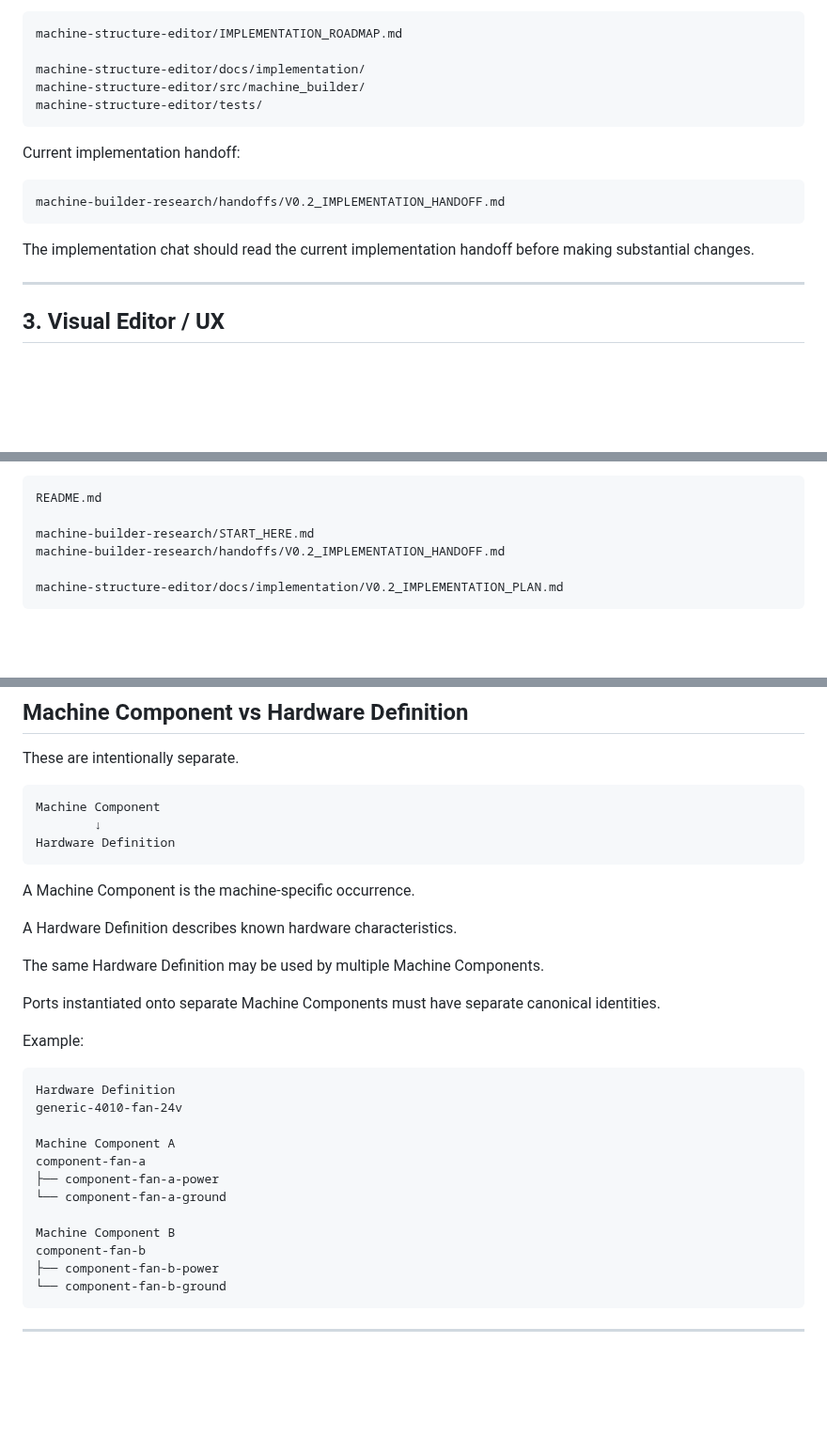
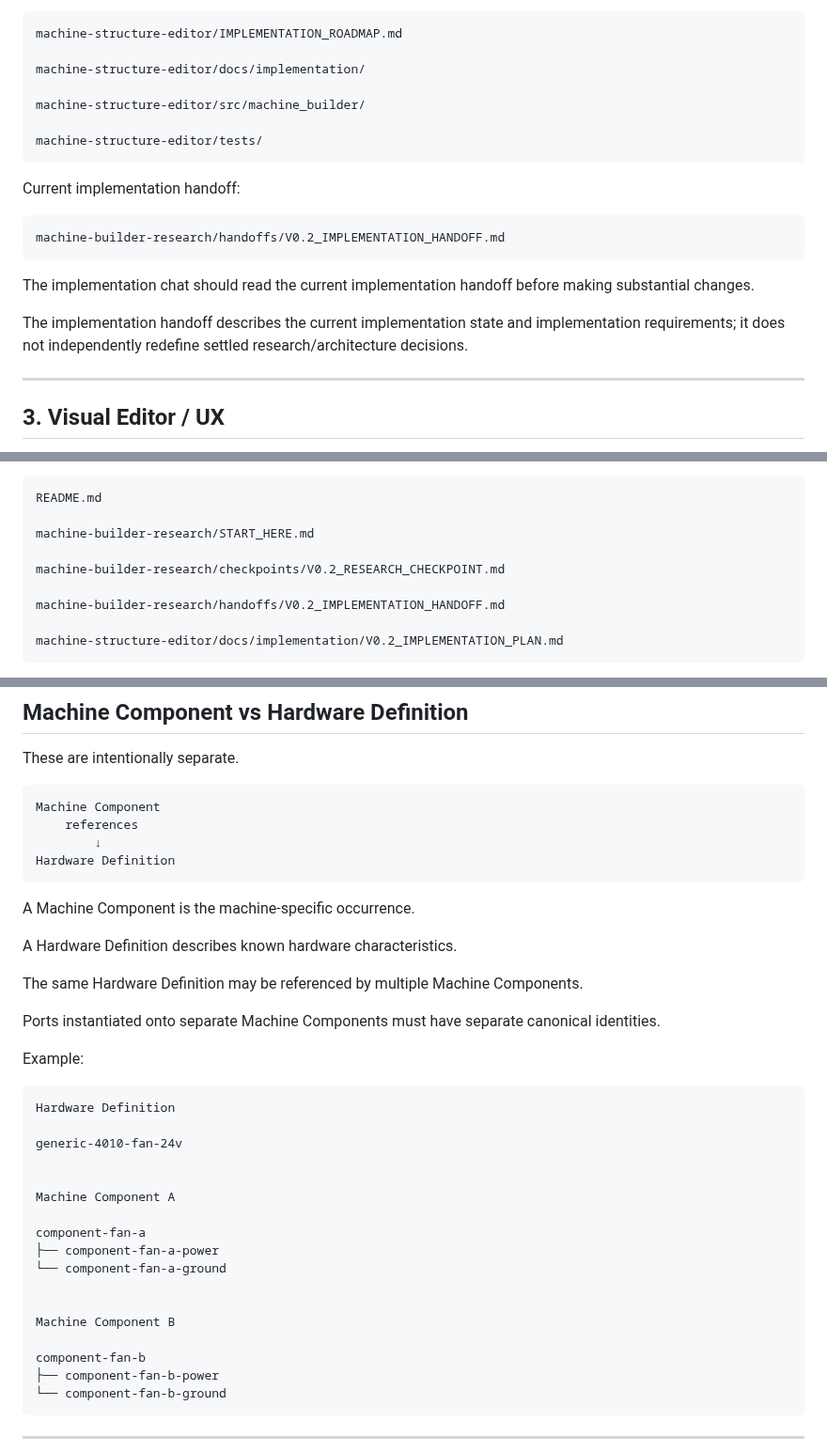
Before and after one commit to PeterTremonti/Machine-Builder, a Markdown page: README.md, 3 parts joined by grey strips. Shown at 94% size. Rendered like a GitHub page; blank space fills up the shorter version.

````diff
--- a/README.md
+++ b/README.md
@@ -123,7 +153,9 @@ Important files:
 machine-structure-editor/IMPLEMENTATION_ROADMAP.md
 
 machine-structure-editor/docs/implementation/
+
 machine-structure-editor/src/machine_builder/
+
 machine-structure-editor/tests/
 ```
 
@@ -134,6 +166,8 @@ machine-builder-research/handoffs/V0.2_IMPLEMENTATION_HANDOFF.md
 ```
 
 The implementation chat should read the current implementation handoff before making substantial changes.
+
+The implementation handoff describes the current implementation state and implementation requirements; it does not independently redefine settled research/architecture decisions.
 
 ---
 
@@ -173,6 +207,9 @@ The visual-editor chat should read:
 README.md
 
 machine-builder-research/START_HERE.md
+
+machine-builder-research/checkpoints/V0.2_RESEARCH_CHECKPOINT.md
+
 machine-builder-research/handoffs/V0.2_IMPLEMENTATION_HANDOFF.md
 
 machine-structure-editor/docs/implementation/V0.2_IMPLEMENTATION_PLAN.md
@@ -379,6 +429,7 @@ These are intentionally separate.
 
 ```text
 Machine Component
+    references
         ↓
 Hardware Definition
 ```
@@ -387,7 +438,7 @@ A Machine Component is the machine-specific occurrence.
 
 A Hardware Definition describes known hardware characteristics.
 
-The same Hardware Definition may be used by multiple Machine Components.
+The same Hardware Definition may be referenced by multiple Machine Components.
 
 Ports instantiated onto separate Machine Components must have separate canonical identities.
 
@@ -395,14 +446,19 @@ Example:
 
 ```text
 Hardware Definition
+
 generic-4010-fan-24v
 
+
 Machine Component A
+
 component-fan-a
 ├── component-fan-a-power
 └── component-fan-a-ground
 
+
 Machine Component B
+
 component-fan-b
 ├── component-fan-b-power
 └── component-fan-b-ground
````
Also changed, not shown: other parts of README.md (+53 -3 lines), machine-builder-research/START_HERE.md (+1 -1 lines).
